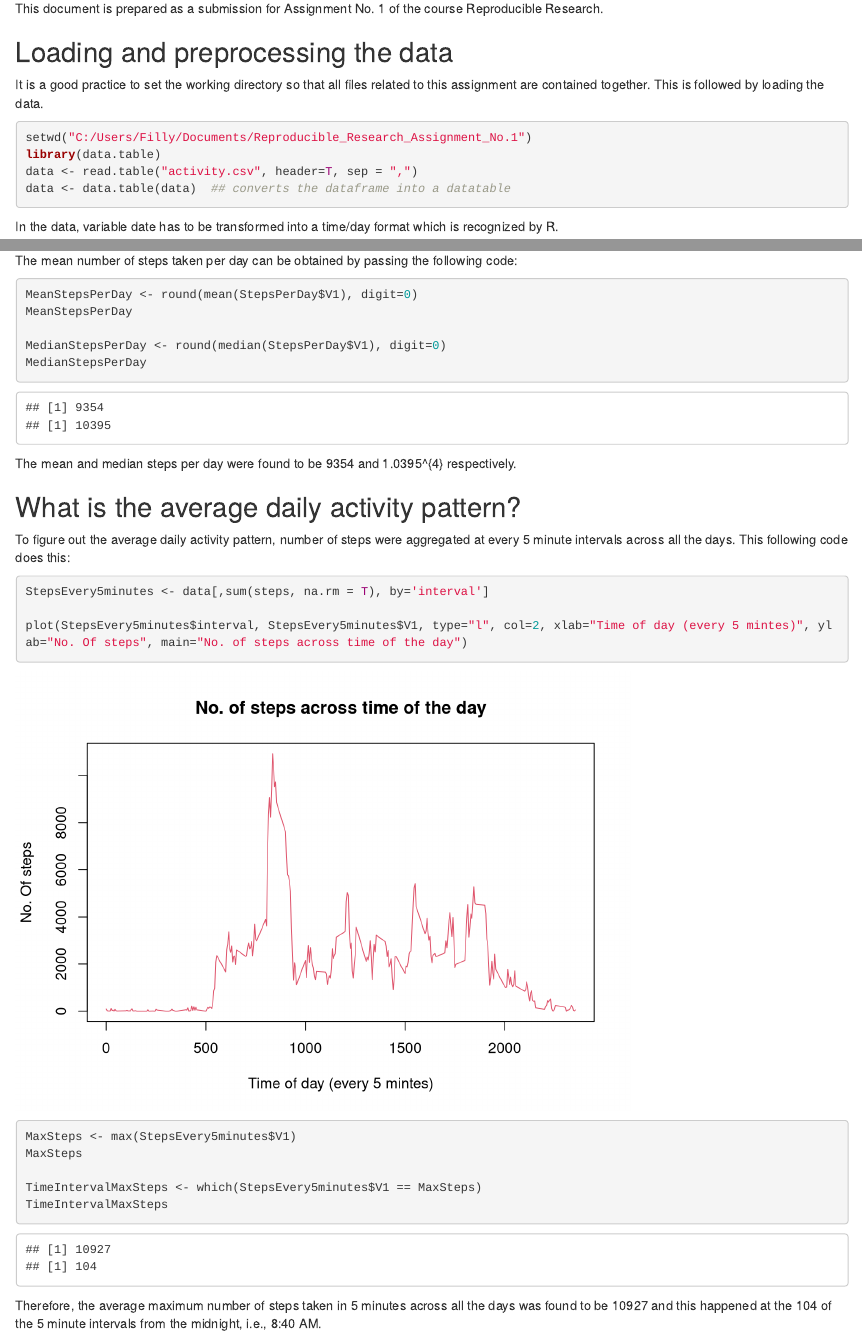
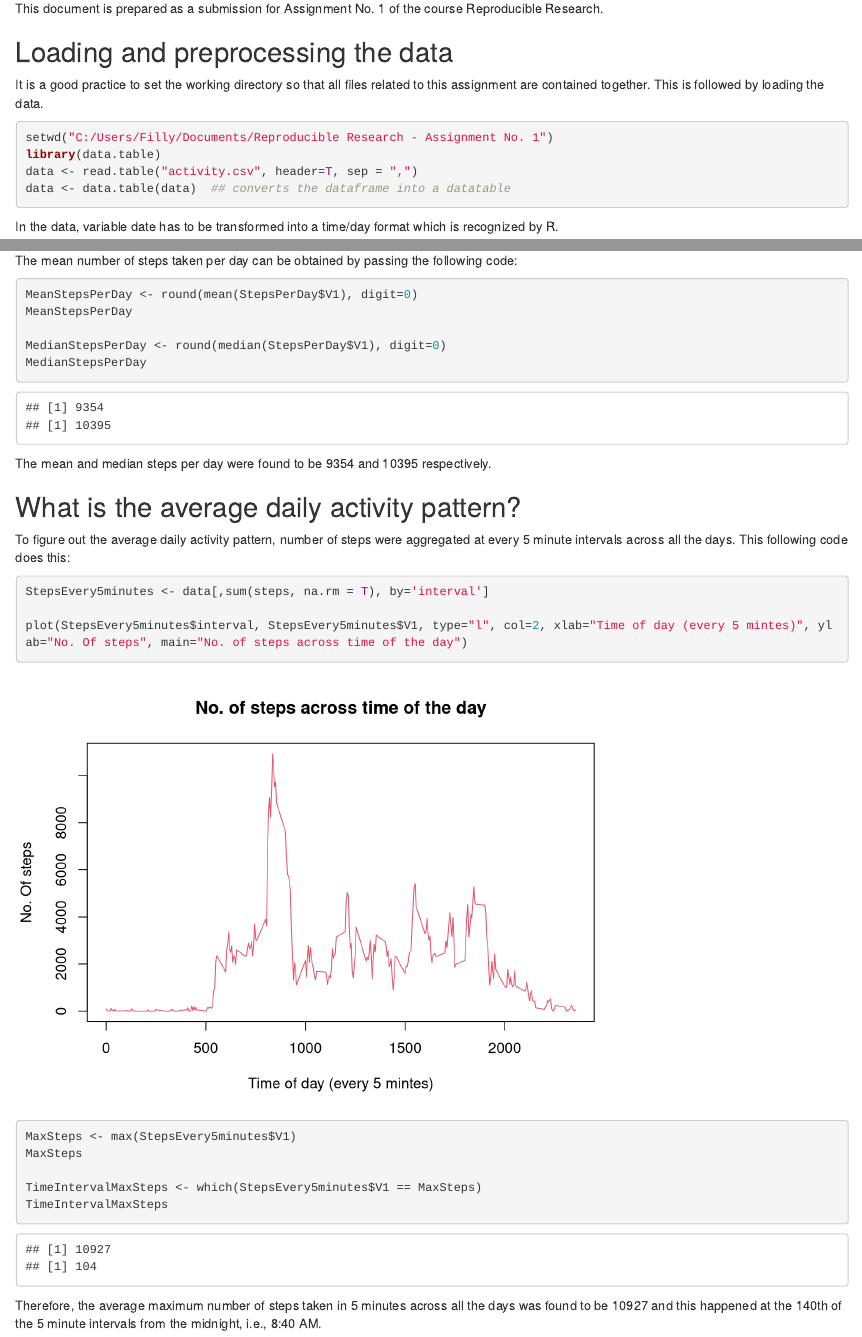
Before and after one commit to filmonghere/RepData_Peer_Assessment1, an R Markdown document (Reproducible Research - Assignment No-1.Rmd): the page in a window 1100 px wide, from 100 px down, and a second part further down, joined at a grey line. Rendered offline with R 4.5, knitr and Pandoc, with nearby package versions.

Commit message:
Update Reproducible Research - Assignment No-1.Rmd

````diff
--- a/Reproducible Research - Assignment No-1.Rmd
+++ b/Reproducible Research - Assignment No-1.Rmd
@@ -13,7 +13,7 @@ This document is prepared as a submission for Assignment No. 1 of the course Rep
 It is a good practice to set the working directory so that all files related to this assignment are contained together. This is followed by loading the data.
 
 ```{r, echo=TRUE, results='hold'}
-setwd("C:/Users/Filly/Documents/Reproducible_Research_Assignment_No.1")
+setwd("C:/Users/Filly/Documents/Reproducible Research - Assignment No. 1")
 library(data.table)
 data <- read.table("activity.csv", header=T, sep = ",")
 data <- data.table(data)  ## converts the dataframe into a datatable
@@ -52,7 +52,7 @@ MedianStepsPerDay <- round(median(StepsPerDay$V1), digit=0)
 MedianStepsPerDay
 ```
 
-The mean and median steps per day were found to be `r MeanStepsPerDay` and `r MedianStepsPerDay` respectively.
+The mean and median steps per day were found to be 9354 and 10395 respectively.
 
 ## What is the average daily activity pattern?
 
@@ -70,7 +70,7 @@ TimeIntervalMaxSteps <- which(StepsEvery5minutes$V1 == MaxSteps)
 TimeIntervalMaxSteps
 ```
 
-Therefore, the average maximum number of steps taken in 5 minutes across all the days was found to be `r MaxSteps` and this happened at the `r TimeIntervalMaxSteps` of the 5 minute intervals from the midnight, i.e., 8:40 AM.
+Therefore, the average maximum number of steps taken in 5 minutes across all the days was found to be 10927 and this happened at the 140th of the 5 minute intervals from the midnight, i.e., 8:40 AM.
 
 ## Imputing missing values
 
````
Also changed, not shown: Reproducible Research - Assignment No-1.Rmd (4 more changed lines).
